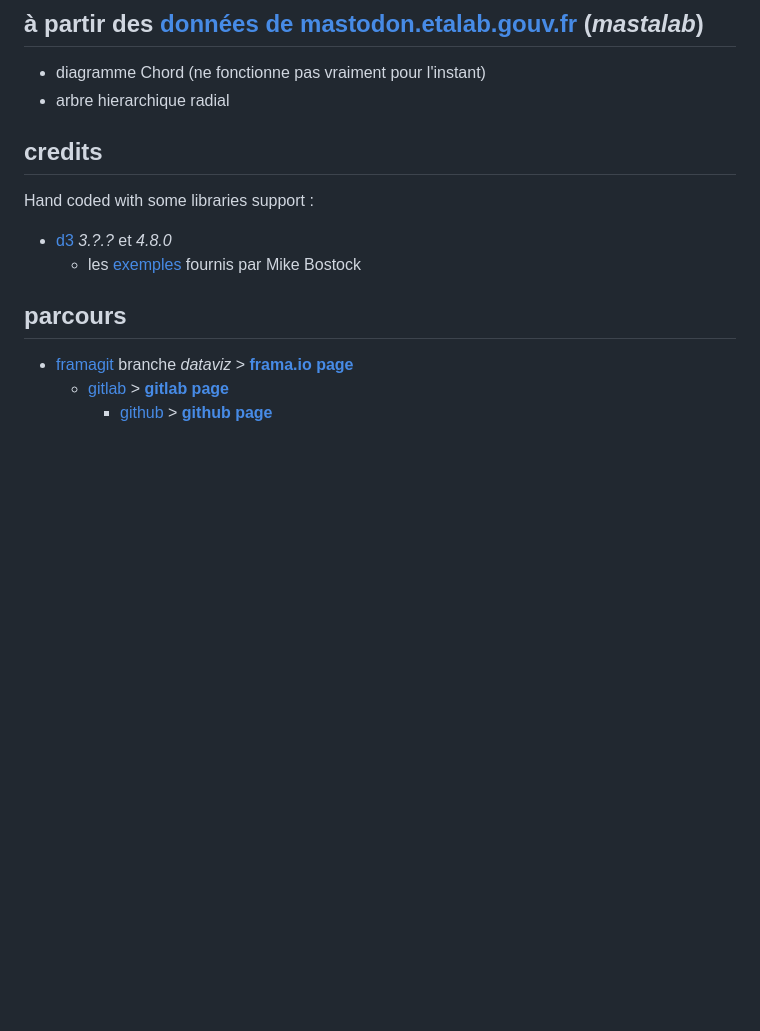
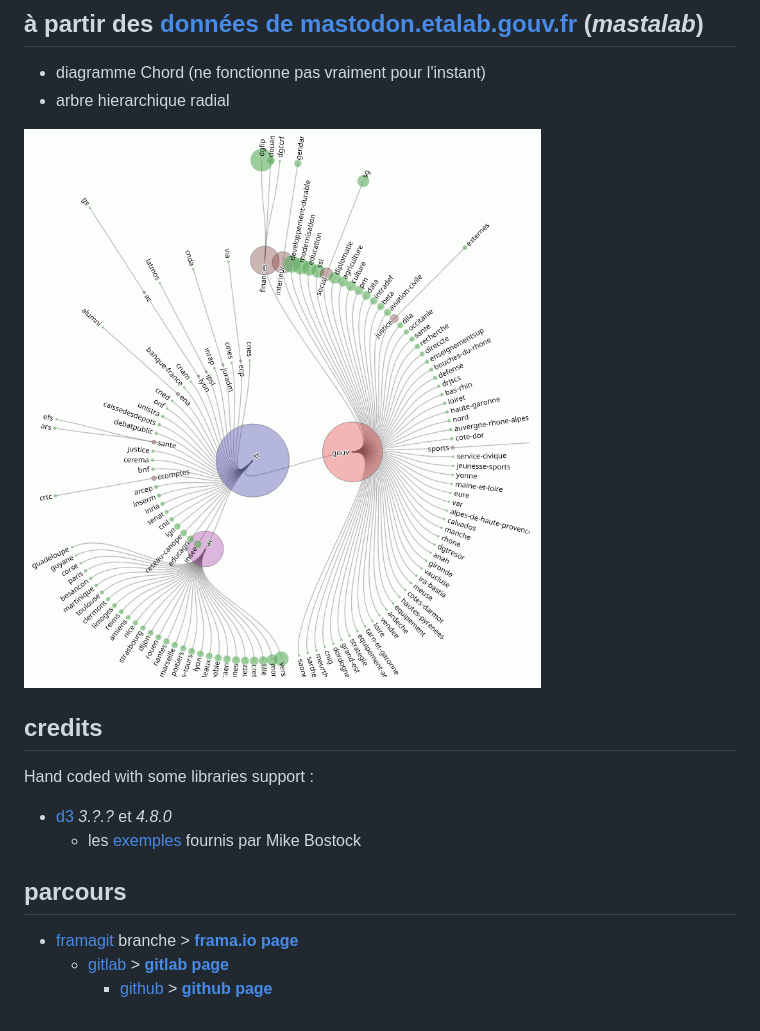
Before and after one commit to sycom/dataviz, a Markdown page: README.md, the part around the change. Drawn GitHub-style; pictures changed too: mastalab/img/visu-hierach-cercle-201705.png (added); blank space fills up the shorter version.

Commit message:
quelques scories sur le readme, ajout d'une illustration

```diff
--- a/README.md
+++ b/README.md
@@ -8,13 +8,15 @@ pour l'instant, il n'y a qu'un exercice ici, d'autres sont disponibles dans le g
 * diagramme Chord (ne fonctionne pas vraiment pour l'instant)
 * arbre hierarchique radial
 
+![l'arbre hierarchique radial](./mastalab/img/visu-hierach-cercle-201705.png)
+
 ## credits
 Hand coded with some libraries support :
 * [d3][d3] *3.?.?* et *4.8.0*
     * les [exemples][blocks] fournis par Mike Bostock
 
 ## parcours
-* [framagit][origin] branche *dataviz* > **[frama.io page][frio-page]**
+* [framagit][origin] branche > **[frama.io page][frio-page]**
     * [gitlab][gitlab] > **[gitlab page][gl-page]**
         * [github][github] > **[github page][gh-page]**
 
```
